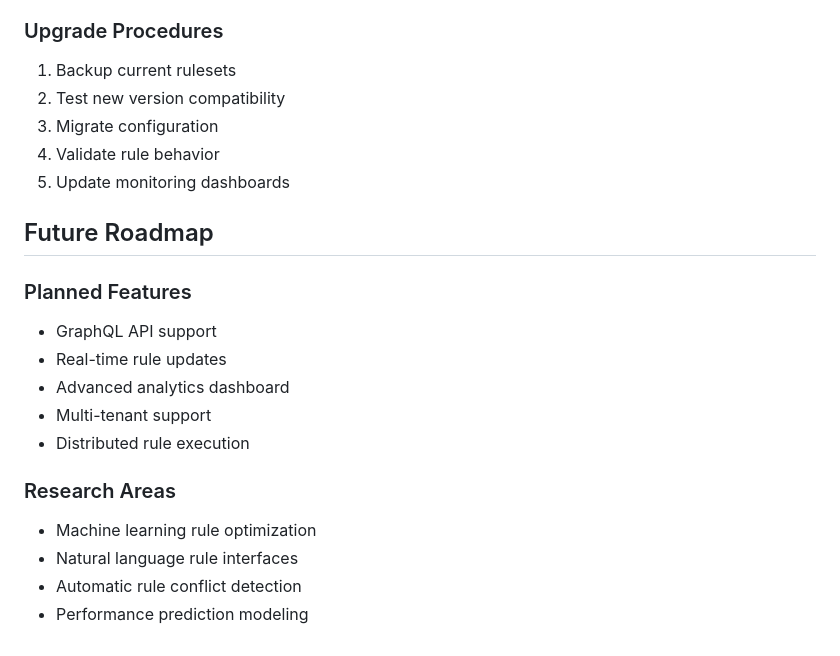
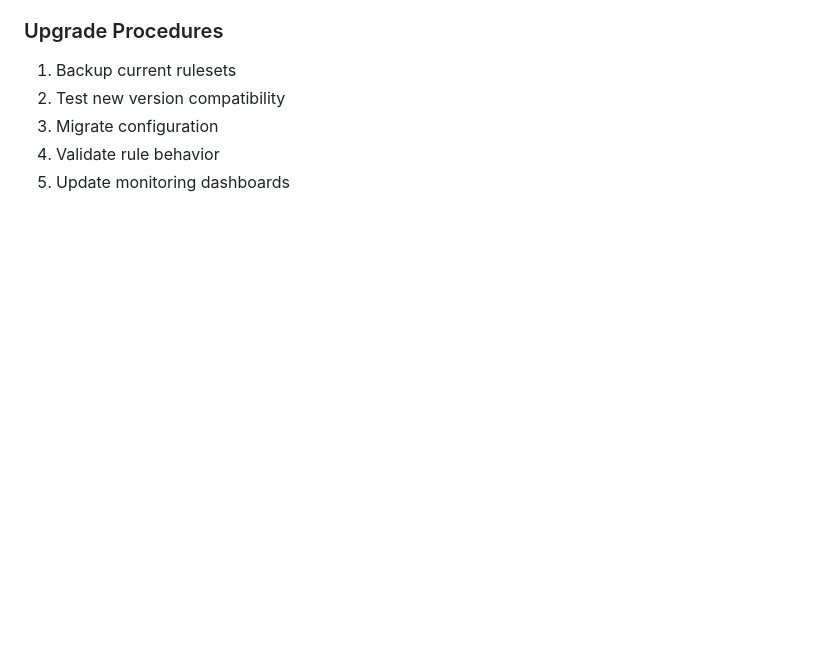
Before and after one commit to RagonautZero/Newton.RS, a Markdown page: README.md, the part around the change. GitHub-like rendering; blank space fills up the shorter version.

```diff
--- a/README.md
+++ b/README.md
@@ -441,18 +441,3 @@ llm:
 3. Migrate configuration
 4. Validate rule behavior
 5. Update monitoring dashboards
-
-## Future Roadmap
-
-### Planned Features
-- GraphQL API support
-- Real-time rule updates
-- Advanced analytics dashboard
-- Multi-tenant support
-- Distributed rule execution
-
-### Research Areas
-- Machine learning rule optimization
-- Natural language rule interfaces
-- Automatic rule conflict detection
-- Performance prediction modeling
```
